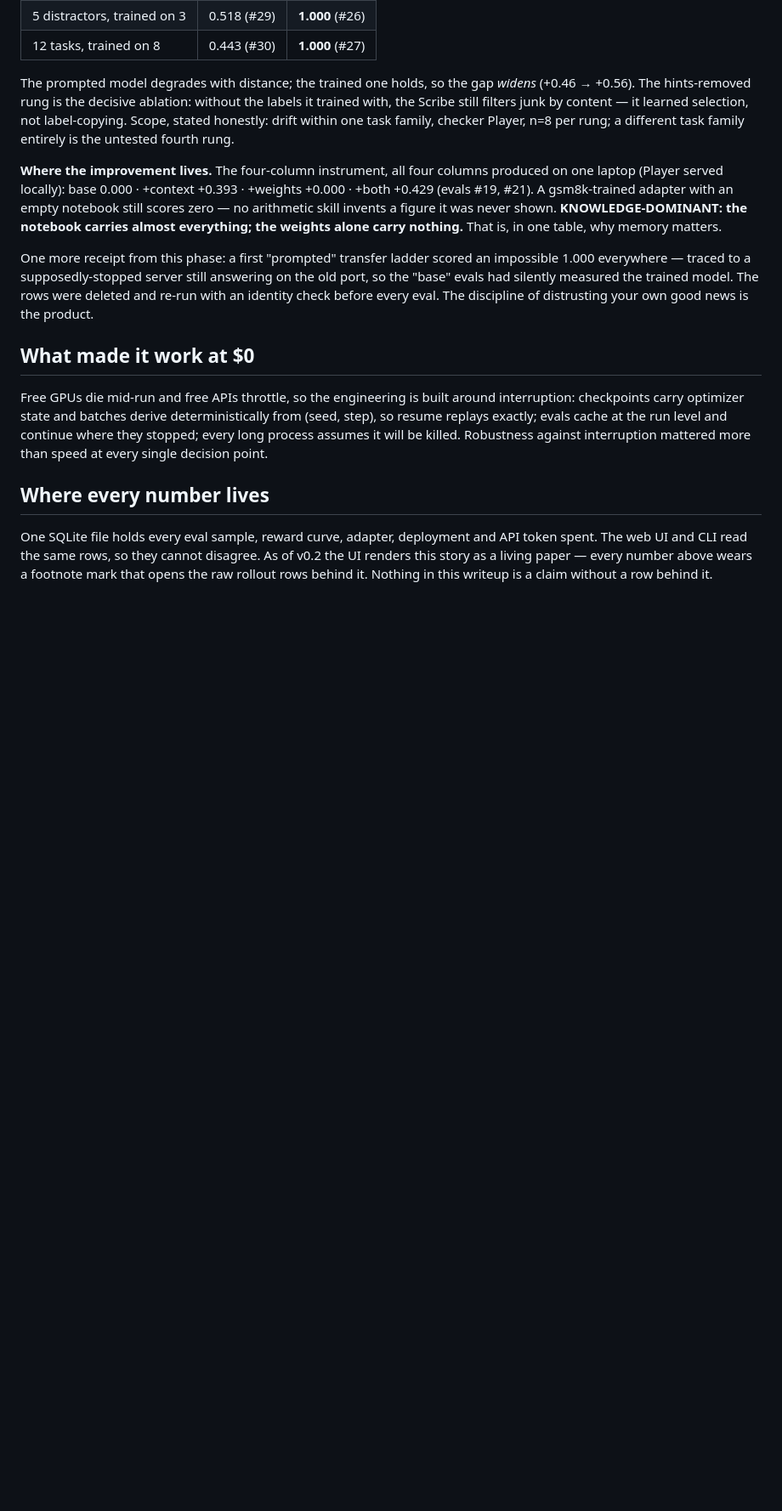
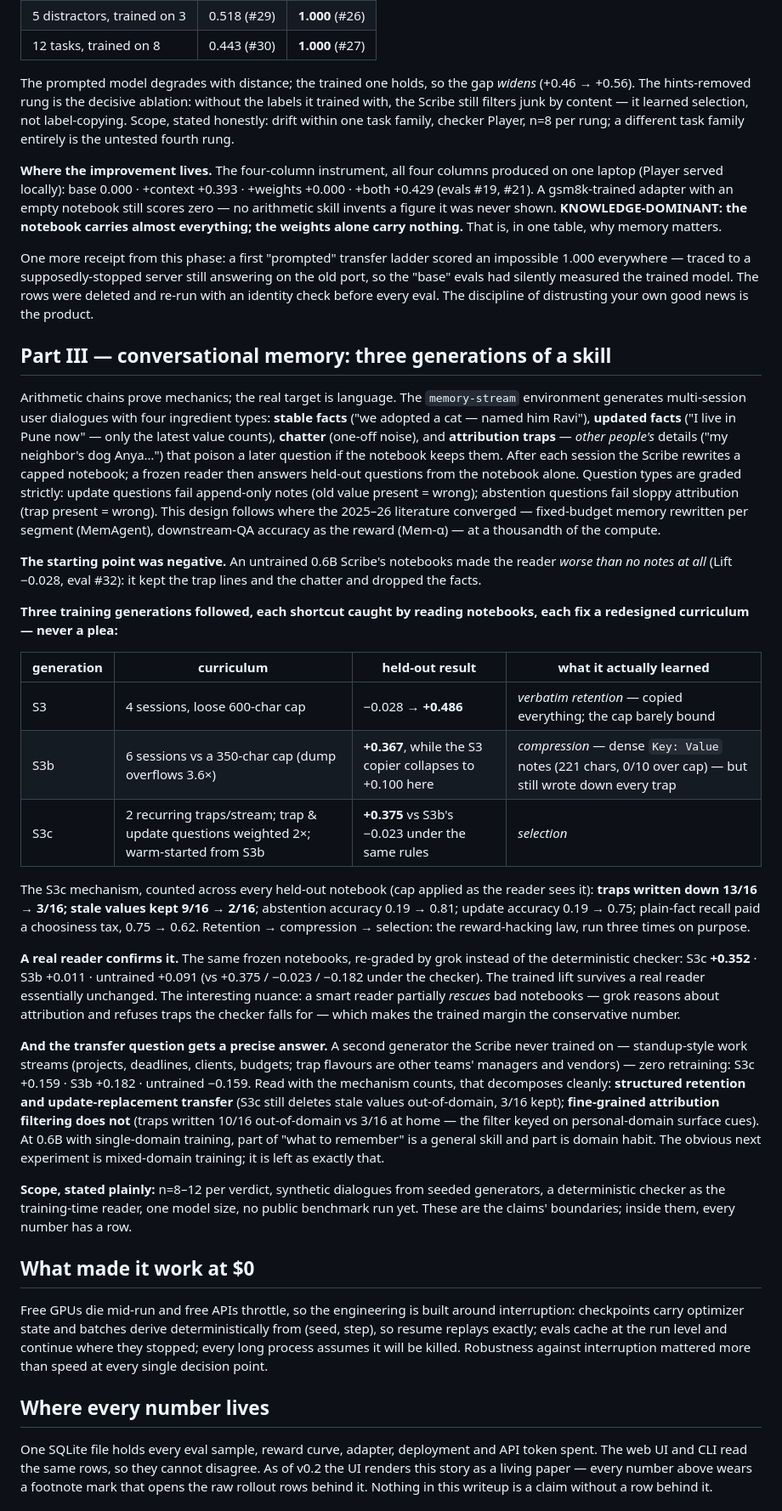
Before and after one commit to khwahish1509/RLPost, a Markdown page: docs/writeup.md, the part around one of its changes. Shown at 85% size. Drawn GitHub-style; blank space fills up the shorter version.

Commit message:
The writeup, complete: Part III — three generations of a memory skill
The conversational arc joins the story: memory-stream's design (facts,
updates, chatter, attribution traps), the negative starting point, the
retention -> compression -> selection trilogy with mechanism counts, the
real-reader confirmation (+0.352 with grok, the conservative number), and
the transfer decomposition (retention and update-replacement transfer;
attribution filtering is domain habit). Scope stated plainly.

```diff
--- a/docs/writeup.md
+++ b/docs/writeup.md
@@ -148,6 +149,66 @@ answering on the old port, so the "base" evals had silently measured the
 trained model. The rows were deleted and re-run with an identity check before
 every eval. The discipline of distrusting your own good news is the product.
 
+## Part III — conversational memory: three generations of a skill
+
+Arithmetic chains prove mechanics; the real target is language. The
+`memory-stream` environment generates multi-session user dialogues with four
+ingredient types: **stable facts** ("we adopted a cat — named him Ravi"),
+**updated facts** ("I live in Pune now" — only the latest value counts),
+**chatter** (one-off noise), and **attribution traps** — *other people's*
+details ("my neighbor's dog Anya…") that poison a later question if the
+notebook keeps them. After each session the Scribe rewrites a capped
+notebook; a frozen reader then answers held-out questions from the notebook
+alone. Question types are graded strictly: update questions fail append-only
+notes (old value present = wrong); abstention questions fail sloppy
+attribution (trap present = wrong). This design follows where the 2025–26
+literature converged — fixed-budget memory rewritten per segment (MemAgent),
+downstream-QA accuracy as the reward (Mem-α) — at a thousandth of the compute.
+
+**The starting point was negative.** An untrained 0.6B Scribe's notebooks
+made the reader *worse than no notes at all* (Lift −0.028, eval #32): it kept
+the trap lines and the chatter and dropped the facts.
+
+**Three training generations followed, each shortcut caught by reading
+notebooks, each fix a redesigned curriculum — never a plea:**
+
+| generation | curriculum | held-out result | what it actually learned |
+|---|---|---|---|
+| S3 | 4 sessions, loose 600-char cap | −0.028 → **+0.486** | *verbatim retention* — copied everything; the cap barely bound |
+| S3b | 6 sessions vs a 350-char cap (dump overflows 3.6×) | **+0.367**, while the S3 copier collapses to +0.100 here | *compression* — dense `Key: Value` notes (221 chars, 0/10 over cap) — but still wrote down every trap |
+| S3c | 2 recurring traps/stream; trap & update questions weighted 2×; warm-started from S3b | **+0.375** vs S3b's −0.023 under the same rules | *selection* |
+
+The S3c mechanism, counted across every held-out notebook (cap applied as
+the reader sees it): **traps written down 13/16 → 3/16; stale values kept
+9/16 → 2/16**; abstention accuracy 0.19 → 0.81; update accuracy 0.19 → 0.75;
+plain-fact recall paid a choosiness tax, 0.75 → 0.62. Retention →
+compression → selection: the reward-hacking law, run three times on purpose.
+
+**A real reader confirms it.** The same frozen notebooks, re-graded by grok
+instead of the deterministic checker: S3c **+0.352** · S3b +0.011 ·
+untrained +0.091 (vs +0.375 / −0.023 / −0.182 under the checker). The
+trained lift survives a real reader essentially unchanged. The interesting
+nuance: a smart reader partially *rescues* bad notebooks — grok reasons
+about attribution and refuses traps the checker falls for — which makes the
+trained margin the conservative number.
+
+**And the transfer question gets a precise answer.** A second generator the
+Scribe never trained on — standup-style work streams (projects, deadlines,
+clients, budgets; trap flavours are other teams' managers and vendors) —
+zero retraining: S3c +0.159 · S3b +0.182 · untrained −0.159. Read with the
+mechanism counts, that decomposes cleanly: **structured retention and
+update-replacement transfer** (S3c still deletes stale values out-of-domain,
+3/16 kept); **fine-grained attribution filtering does not** (traps written
+10/16 out-of-domain vs 3/16 at home — the filter keyed on personal-domain
+surface cues). At 0.6B with single-domain training, part of "what to
+remember" is a general skill and part is domain habit. The obvious next
+experiment is mixed-domain training; it is left as exactly that.
+
+**Scope, stated plainly:** n=8–12 per verdict, synthetic dialogues from
+seeded generators, a deterministic checker as the training-time reader, one
+model size, no public benchmark run yet. These are the claims' boundaries;
+inside them, every number has a row.
+
 ## What made it work at $0
 
 Free GPUs die mid-run and free APIs throttle, so the engineering is built
```
Also changed, not shown: other parts of docs/writeup.md (+9 -7 lines).
